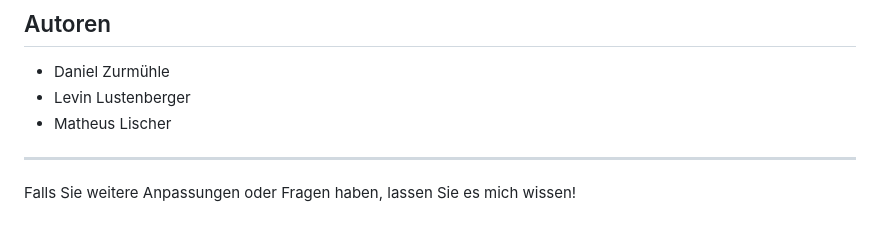
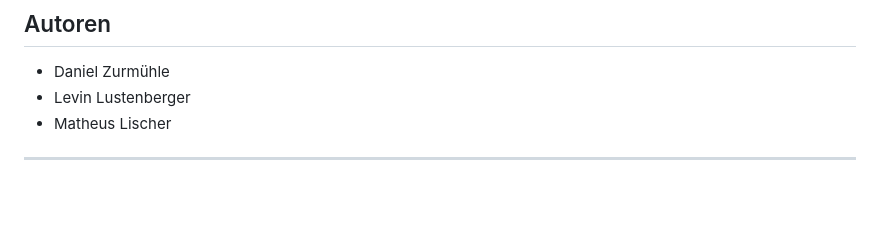
Before and after one commit to zurd46/MP223_Terminkalender_v3, a Markdown page: README.md, the part around the change. GitHub-like rendering; blank space fills up the shorter version.

```diff
--- a/README.md
+++ b/README.md
@@ -129,5 +129,3 @@ MP223_Terminkalender_v3/
 - Matheus Lischer
 
 ---
-
-Falls Sie weitere Anpassungen oder Fragen haben, lassen Sie es mich wissen!
```
